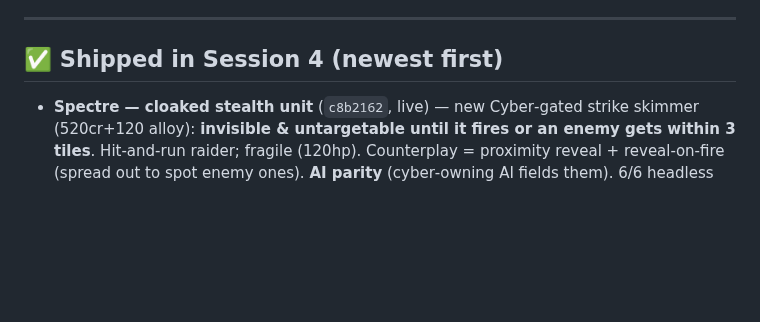
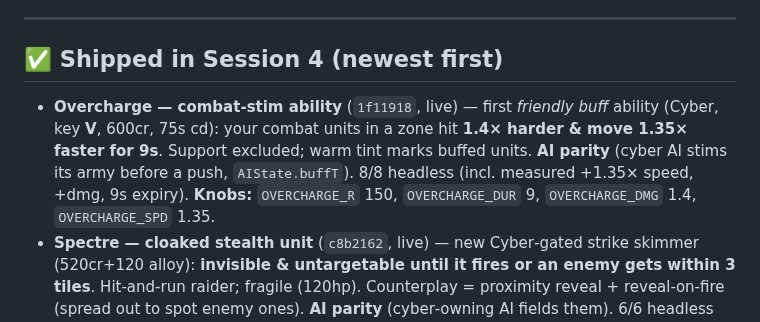
Before and after one commit to lradbill-ship-it/Nexus-Command, a Markdown page: docs/TODO.md, the part around the change. Drawn GitHub-style; blank space fills up the shorter version.

Commit message:
docs: TODO — Overcharge ability shipped

```diff
--- a/docs/TODO.md
+++ b/docs/TODO.md
@@ -14,6 +14,7 @@ Last updated: **2026‑06‑23** (Session 4 in progress — Lane delegated "all
 ---
 
 ## ✅ Shipped in Session 4 (newest first)
+- **Overcharge — combat‑stim ability** (`1f11918`, live) — first *friendly buff* ability (Cyber, key **V**, 600cr, 75s cd): your combat units in a zone hit **1.4× harder & move 1.35× faster for 9s**. Support excluded; warm tint marks buffed units. **AI parity** (cyber AI stims its army before a push, `AIState.buffT`). 8/8 headless (incl. measured +1.35× speed, +dmg, 9s expiry). **Knobs:** `OVERCHARGE_R` 150, `OVERCHARGE_DUR` 9, `OVERCHARGE_DMG` 1.4, `OVERCHARGE_SPD` 1.35.
 - **Spectre — cloaked stealth unit** (`c8b2162`, live) — new Cyber‑gated strike skimmer (520cr+120 alloy): **invisible & untargetable until it fires or an enemy gets within 3 tiles**. Hit‑and‑run raider; fragile (120hp). Counterplay = proximity reveal + reveal‑on‑fire (spread out to spot enemy ones). **AI parity** (cyber‑owning AI fields them). 6/6 headless (cloak gating, proximity + fire reveal). Render: enemy cloaked hidden, own cloaked shimmer (RAF‑gated → Lane's eye). **Knobs:** `DETECT_R` 3·TILE, `REVEAL_LINGER` 1.6, stats in `U.spectre`.
 - **Orbital Ion Strike superweapon** (`a64ada6`, live) — new Silo‑gated ability (key **O**, 3500cr+400 alloy, 200s cd): near‑instant ion beam from orbit, short telegraph, **small 95px blast, UNINTERCEPTABLE** (no missile to dome) — surgical building‑killer + a counter to Iron‑Dome turtling, distinct from the nuke's wide AoE. **AI parity** (silo‑owning AI picks it too, distinct INBOUND warning). 6/6 headless (damages through an enemy dome; control nuke intercepted). **Knobs:** `ORBITAL_R` 95, `ORBITAL_TRAVEL` 1.6, detonate dmg 1500/2400, cost/cd in `ABILITIES.orbital`.
 - **Click feed alerts → jump to map** (`9eb50ec`, live) — located events (inbound missiles, militia uprisings, the Free Legion rising, relay grabs/losses) carry a world position; those feed rows show a **⌖** + hover highlight and are **clickable → camera centers there** (with a ring ping). Desktop click + mobile tap. Plumbing: `logMsg` gains optional `at` (state→sidebar) + `focusCamera`/`setFocusHook` bridge to the Phaser camera. 4/4 headless (DOM half; scene‑side camera is RAF‑gated → Lane's device).
```
